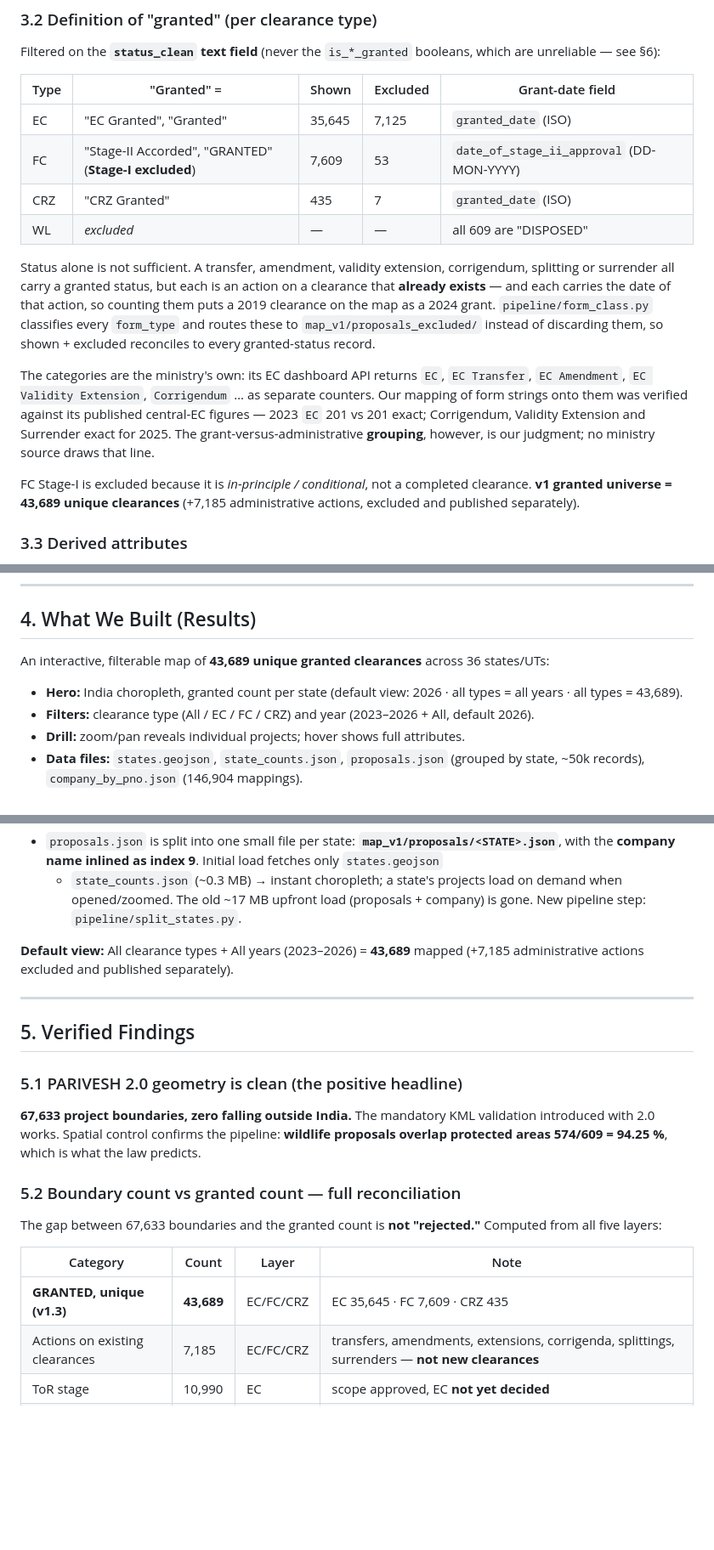
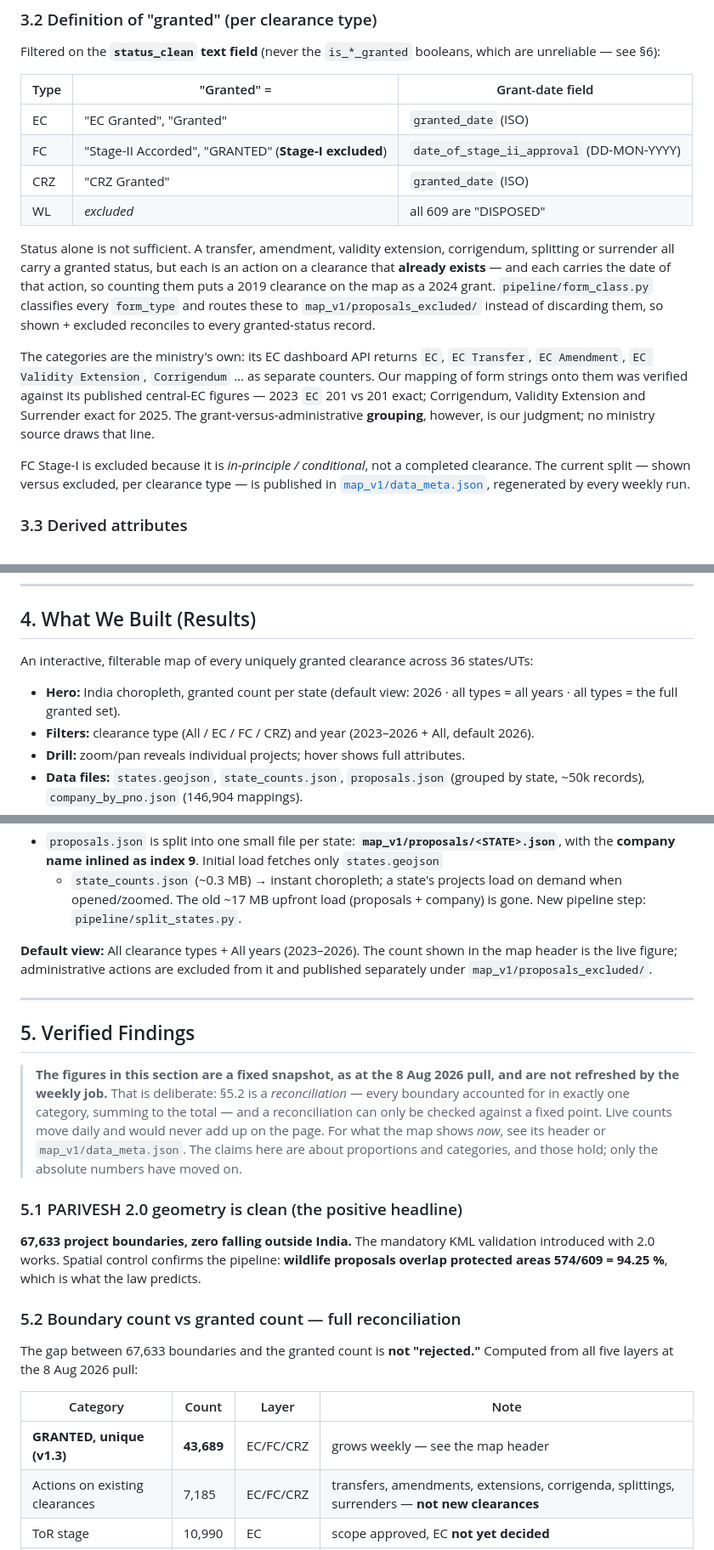
Before and after one commit to captainsai2105-cell/india-environmental-clearances-map, a Markdown page: ProjectNotes.md, 3 parts joined by grey strips. Shown at 85% size. GitHub-like rendering; blank space fills up the shorter version.

```diff
--- a/ProjectNotes.md
+++ b/ProjectNotes.md
@@ -100,12 +104,12 @@ streaming to newline-delimited GeoJSON. Notable obstacles solved:
 Filtered on the **`status_clean` text field** (never the `is_*_granted` booleans, which
 are unreliable — see §6):
 
-| Type | "Granted" = | Shown | Excluded | Grant-date field |
-|---|---|---|---|---|
-| EC  | "EC Granted", "Granted" | 35,645 | 7,125 | `granted_date` (ISO) |
-| FC  | "Stage-II Accorded", "GRANTED" (**Stage-I excluded**) | 7,609 | 53 | `date_of_stage_ii_approval` (DD-MON-YYYY) |
-| CRZ | "CRZ Granted" | 435 | 7 | `granted_date` (ISO) |
-| WL  | *excluded* | — | — | all 609 are "DISPOSED" |
+| Type | "Granted" = | Grant-date field |
+|---|---|---|
+| EC  | "EC Granted", "Granted" | `granted_date` (ISO) |
+| FC  | "Stage-II Accorded", "GRANTED" (**Stage-I excluded**) | `date_of_stage_ii_approval` (DD-MON-YYYY) |
+| CRZ | "CRZ Granted" | `granted_date` (ISO) |
+| WL  | *excluded* | all 609 are "DISPOSED" |
 
 Status alone is not sufficient. A transfer, amendment, validity extension, corrigendum,
 splitting or surrender all carry a granted status, but each is an action on a clearance
@@ -122,8 +126,8 @@ grant-versus-administrative **grouping**, however, is our judgment; no ministry
 draws that line.
 
 FC Stage-I is excluded because it is *in-principle / conditional*, not a completed
-clearance. **v1 granted universe = 43,689 unique clearances** (+7,185 administrative
-actions, excluded and published separately).
+clearance. The current split — shown versus excluded, per clearance type — is published in
+[`map_v1/data_meta.json`](map_v1/data_meta.json), regenerated by every weekly run.
 
 ### 3.3 Derived attributes
 - **Area (hectares):** the `project_area` field is empty for EC/CRZ (populated only for
@@ -230,9 +234,9 @@ carried into `proposals.json` (~9.4 MB) + `company_by_pno.json` (~7.7 MB) +
 
 ## 4. What We Built (Results)
 
-An interactive, filterable map of **43,689 unique granted clearances** across 36 states/UTs:
+An interactive, filterable map of every uniquely granted clearance across 36 states/UTs:
 - **Hero:** India choropleth, granted count per state (default view: 2026 · all types =
-  all years · all types = 43,689).
+  all years · all types = the full granted set).
 - **Filters:** clearance type (All / EC / FC / CRZ) and year (2023–2026 + All, default 2026).
 - **Drill:** zoom/pan reveals individual projects; hover shows full attributes.
 - **Data files:** `states.geojson`, `state_counts.json`, `proposals.json` (grouped by
@@ -267,12 +271,21 @@ Shipped after the first build; all live.
   when opened/zoomed. The old ~17 MB upfront load (proposals + company) is gone. New
   pipeline step: `pipeline/split_states.py`.
 
-**Default view:** All clearance types + All years (2023–2026) = **43,689** mapped
-(+7,185 administrative actions excluded and published separately).
+**Default view:** All clearance types + All years (2023–2026). The count shown in the
+map header is the live figure; administrative actions are excluded from it and published
+separately under `map_v1/proposals_excluded/`.
 
 ---
 
 ## 5. Verified Findings
+
+> **The figures in this section are a fixed snapshot, as at the 8 Aug 2026 pull, and are
+> not refreshed by the weekly job.** That is deliberate: §5.2 is a *reconciliation* — every
+> boundary accounted for in exactly one category, summing to the total — and a
+> reconciliation can only be checked against a fixed point. Live counts move daily and
+> would never add up on the page. For what the map shows *now*, see its header or
+> `map_v1/data_meta.json`. The claims here are about proportions and categories, and those
+> hold; only the absolute numbers have moved on.
 
 ### 5.1 PARIVESH 2.0 geometry is clean (the positive headline)
 **67,633 project boundaries, zero falling outside India.** The mandatory KML validation
@@ -281,11 +294,11 @@ overlap protected areas 574/609 = 94.25 %**, which is what the law predicts.
 
 ### 5.2 Boundary count vs granted count — full reconciliation
 The gap between 67,633 boundaries and the granted count is **not "rejected."** Computed from
-all five layers:
+all five layers at the 8 Aug 2026 pull:
 
 | Category | Count | Layer | Note |
 |---|---|---|---|
-| **GRANTED, unique (v1.3)** | **43,689** | EC/FC/CRZ | EC 35,645 · FC 7,609 · CRZ 435 |
+| **GRANTED, unique (v1.3)** | **43,689** | EC/FC/CRZ | grows weekly — see the map header |
 | Actions on existing clearances | 7,185 | EC/FC/CRZ | transfers, amendments, extensions, corrigenda, splittings, surrenders — **not new clearances** |
 | ToR stage | 10,990 | EC | scope approved, EC **not yet decided** |
 | In process (pending) | 2,592 | mostly FC | levies / DFO / EDS states |
```
Also changed, not shown: other parts of ProjectNotes.md (+16 -11 lines).
